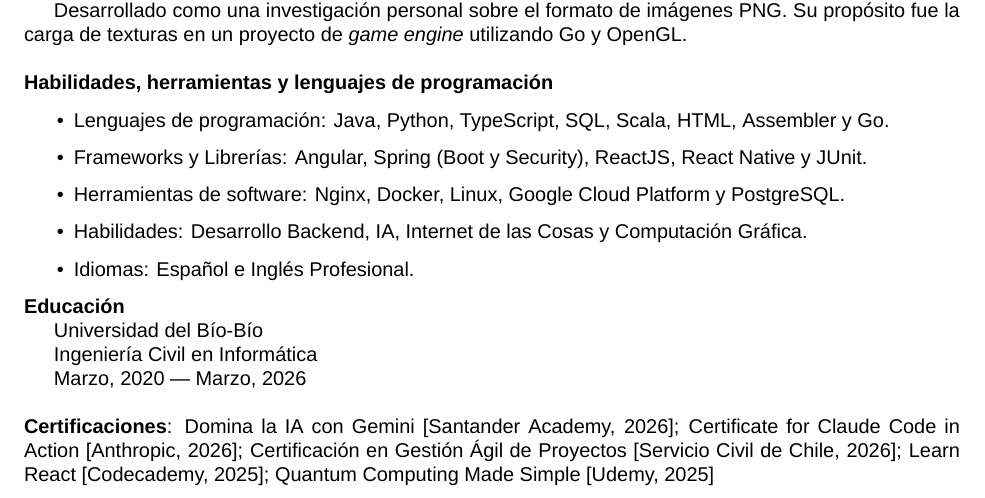
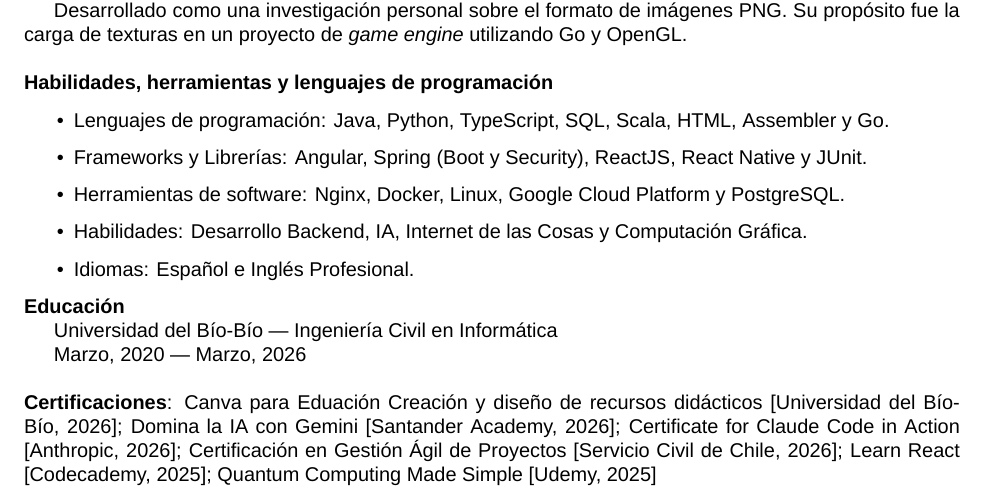
Before and after one commit to fferradamerino/curriculum, a LaTeX CV (curriculum.tex): part of page 2 of 2, cut so that both start at the same text. Compiled offline with XeLaTeX; a missing font is replaced by an installed copy or a similar font.

Commit message:
Add new certificate

```diff
--- a/curriculum.tex
+++ b/curriculum.tex
@@ -113,11 +113,10 @@
 	\noindent
 	\textbf{Educación}
 
-	Universidad del Bío-Bío \par
-	Ingeniería Civil en Informática \par
+	Universidad del Bío-Bío --- Ingeniería Civil en Informática \par
 	Marzo, 2020 --- Marzo, 2026 \\
 
 	\noindent
-	\textbf{Certificaciones}: Domina la IA con Gemini [Santander Academy, 2026]; Certificate for Claude Code in Action [Anthropic, 2026]; Certificación en Gestión Ágil de Proyectos [Servicio Civil de Chile, 2026]; Learn React [Codecademy, 2025]; Quantum Computing Made Simple [Udemy, 2025]
+	\textbf{Certificaciones}: Canva para Eduación Creación y diseño de recursos didácticos [Universidad del Bío-Bío, 2026]; Domina la IA con Gemini [Santander Academy, 2026]; Certificate for Claude Code in Action [Anthropic, 2026]; Certificación en Gestión Ágil de Proyectos [Servicio Civil de Chile, 2026]; Learn React [Codecademy, 2025]; Quantum Computing Made Simple [Udemy, 2025]
 
 \end{document}
```
